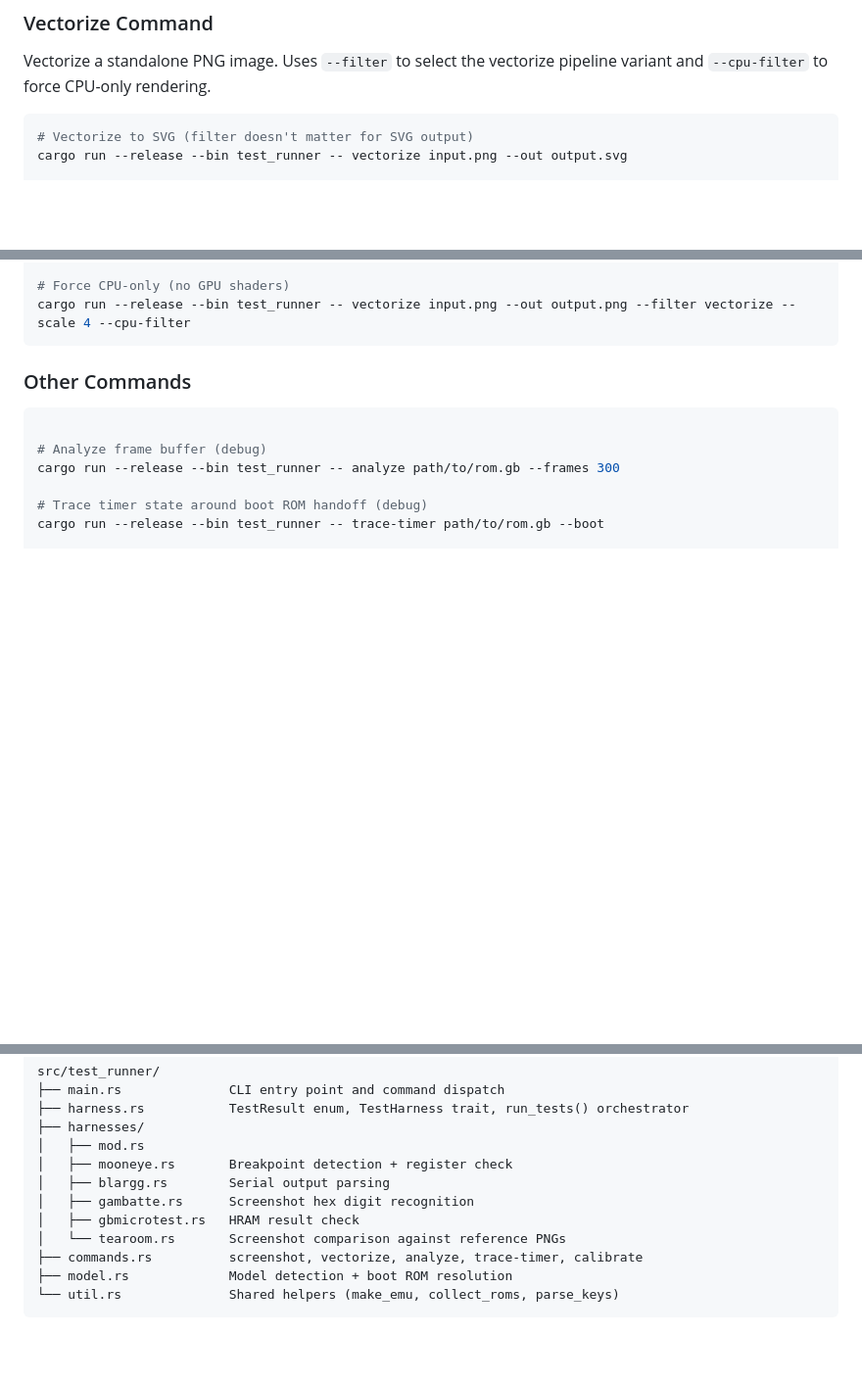
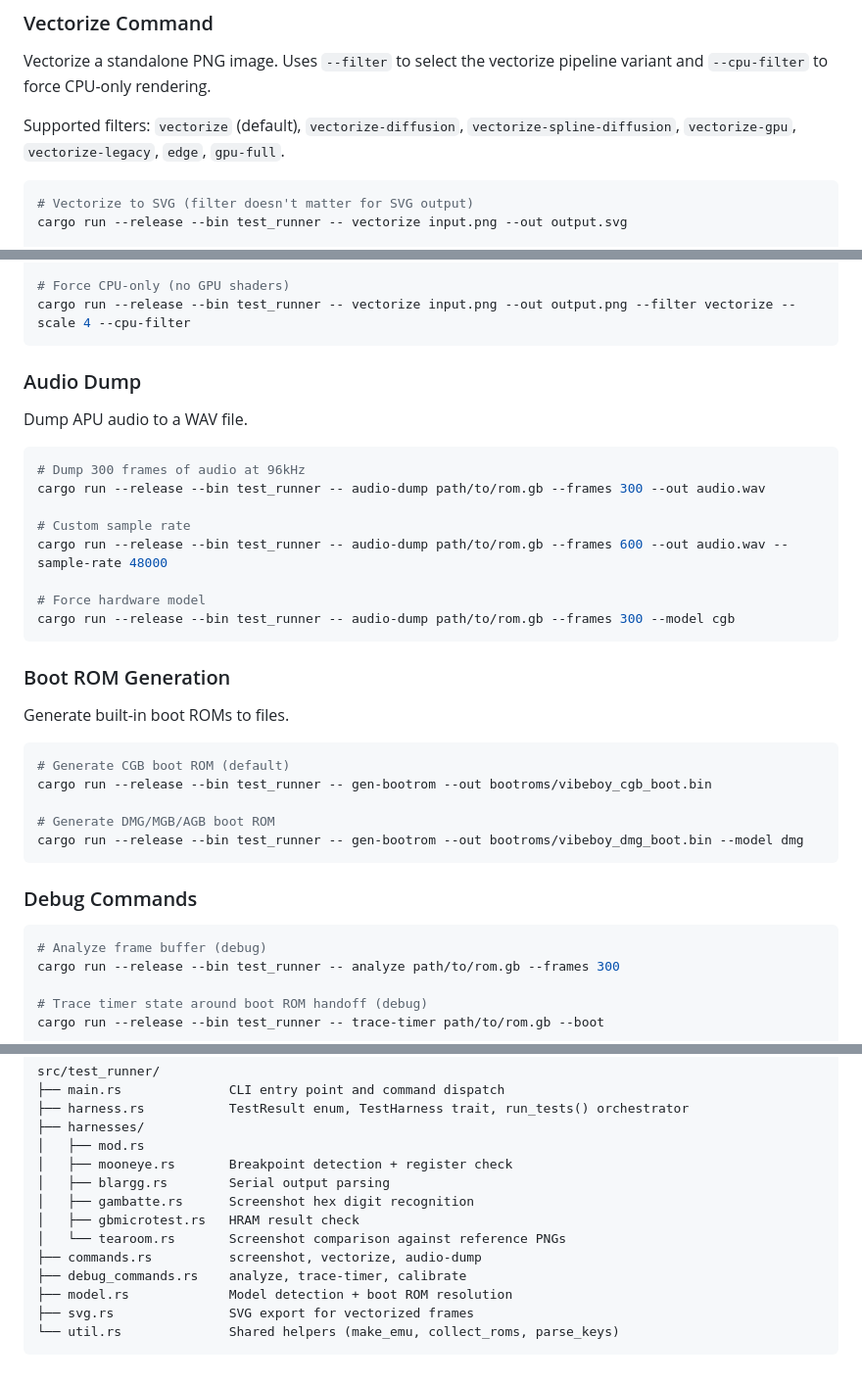
Before and after one commit to northbymidwest/vibeboy, a Markdown page: src/test_runner/README.md, 3 parts joined by grey strips. Shown at 98% size. GitHub-like rendering; blank space fills up the shorter version.

````diff
--- a/src/test_runner/README.md
+++ b/src/test_runner/README.md
@@ -78,6 +78,8 @@ cargo run --release --bin test_runner -- screenshot path/to/rom.gb --frames 600
 
 Vectorize a standalone PNG image. Uses `--filter` to select the vectorize pipeline variant and `--cpu-filter` to force CPU-only rendering.
 
+Supported filters: `vectorize` (default), `vectorize-diffusion`, `vectorize-spline-diffusion`, `vectorize-gpu`, `vectorize-legacy`, `edge`, `gpu-full`.
+
 ```bash
 # Vectorize to SVG (filter doesn't matter for SVG output)
 cargo run --release --bin test_runner -- vectorize input.png --out output.svg
@@ -98,10 +100,36 @@ cargo run --release --bin test_runner -- vectorize input.png --out output.png --
 cargo run --release --bin test_runner -- vectorize input.png --out output.png --filter vectorize --scale 4 --cpu-filter
 ```
 
-### Other Commands
+### Audio Dump
+
+Dump APU audio to a WAV file.
 
 ```bash
+# Dump 300 frames of audio at 96kHz
+cargo run --release --bin test_runner -- audio-dump path/to/rom.gb --frames 300 --out audio.wav
 
+# Custom sample rate
+cargo run --release --bin test_runner -- audio-dump path/to/rom.gb --frames 600 --out audio.wav --sample-rate 48000
+
+# Force hardware model
+cargo run --release --bin test_runner -- audio-dump path/to/rom.gb --frames 300 --model cgb
+```
+
+### Boot ROM Generation
+
+Generate built-in boot ROMs to files.
+
+```bash
+# Generate CGB boot ROM (default)
+cargo run --release --bin test_runner -- gen-bootrom --out bootroms/vibeboy_cgb_boot.bin
+
+# Generate DMG/MGB/AGB boot ROM
+cargo run --release --bin test_runner -- gen-bootrom --out bootroms/vibeboy_dmg_boot.bin --model dmg
+```
+
+### Debug Commands
+
+```bash
 # Analyze frame buffer (debug)
 cargo run --release --bin test_runner -- analyze path/to/rom.gb --frames 300
 
@@ -143,7 +171,9 @@ src/test_runner/
 │   ├── gambatte.rs      Screenshot hex digit recognition
 │   ├── gbmicrotest.rs   HRAM result check
 │   └── tearoom.rs       Screenshot comparison against reference PNGs
-├── commands.rs          screenshot, vectorize, analyze, trace-timer, calibrate
+├── commands.rs          screenshot, vectorize, audio-dump
+├── debug_commands.rs    analyze, trace-timer, calibrate
 ├── model.rs             Model detection + boot ROM resolution
+├── svg.rs               SVG export for vectorized frames
 └── util.rs              Shared helpers (make_emu, collect_roms, parse_keys)
 ```
````
Also changed, not shown: CLAUDE.md (+23 -23 lines), README.md (+3 -3 lines).
